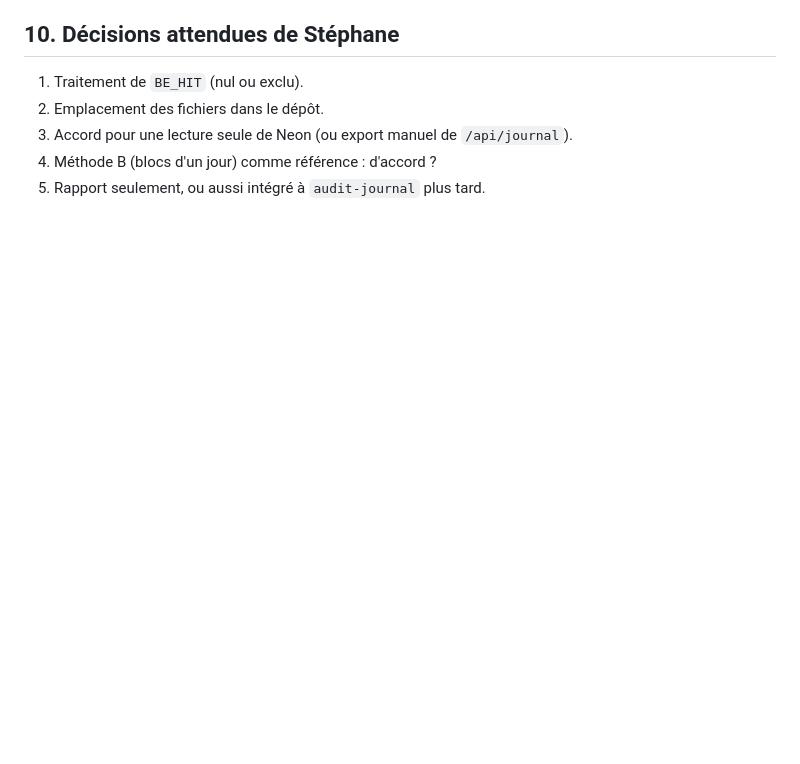
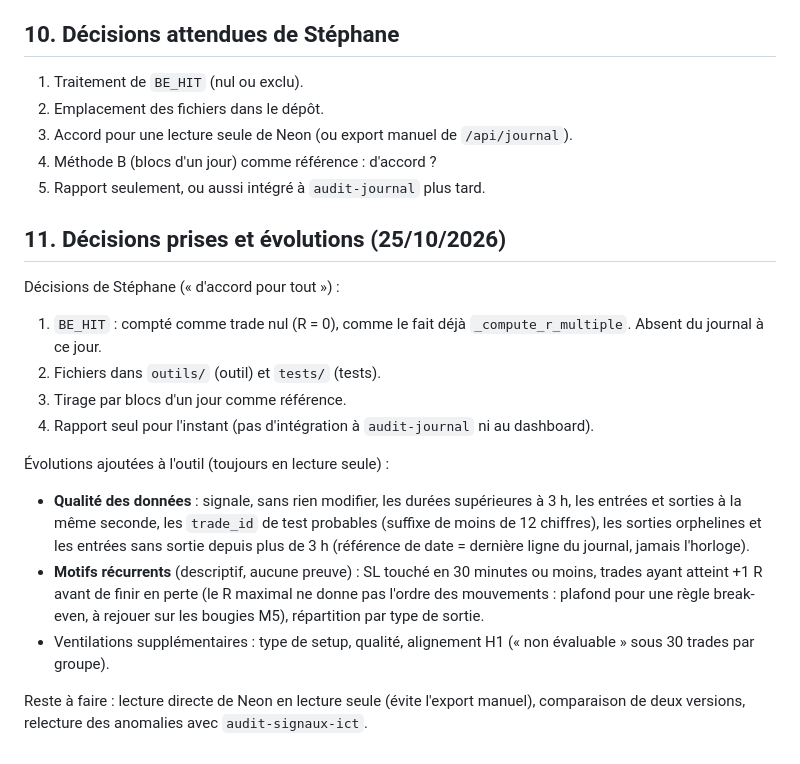
Before and after one commit to squale84/scanner-trading, a Markdown page: docs/cahier_des_charges_robustesse_journal.md, the part around the change. Drawn GitHub-style; blank space fills up the shorter version.

Commit message:
docs(journal): décisions du 25/10 et évolutions du contrôle de robustesse
Consigne les décisions de Stéphane (BE_HIT compté nul, dossier outils/, blocs d'un jour en référence, rapport seul),
les sections ajoutées à l'outil et le reste à faire (lecture Neon en lecture seule, comparaison de versions).

Co-Authored-By: Claude Sonnet 5.5 <noreply@anthropic.com>
Claude-Session: https://claude.ai/code/session_01LgQWhSd52FzVR8xWnj5k2u

```diff
--- a/docs/cahier_des_charges_robustesse_journal.md
+++ b/docs/cahier_des_charges_robustesse_journal.md
@@ -112,3 +112,23 @@ Optionnels : intégration au skill `audit-journal`, affichage dashboard (phase 2
 3. Accord pour une lecture seule de Neon (ou export manuel de `/api/journal`).
 4. Méthode B (blocs d'un jour) comme référence : d'accord ?
 5. Rapport seulement, ou aussi intégré à `audit-journal` plus tard.
+
+## 11. Décisions prises et évolutions (25/10/2026)
+
+Décisions de Stéphane (« d'accord pour tout ») :
+1. `BE_HIT` : compté comme trade nul (R = 0), comme le fait déjà `_compute_r_multiple`. Absent du journal à ce jour.
+2. Fichiers dans `outils/` (outil) et `tests/` (tests).
+3. Tirage par blocs d'un jour comme référence.
+4. Rapport seul pour l'instant (pas d'intégration à `audit-journal` ni au dashboard).
+
+Évolutions ajoutées à l'outil (toujours en lecture seule) :
+- **Qualité des données** : signale, sans rien modifier, les durées supérieures à 3 h, les entrées et sorties à la même
+  seconde, les `trade_id` de test probables (suffixe de moins de 12 chiffres), les sorties orphelines et les entrées sans sortie
+  depuis plus de 3 h (référence de date = dernière ligne du journal, jamais l'horloge).
+- **Motifs récurrents** (descriptif, aucune preuve) : SL touché en 30 minutes ou moins, trades ayant atteint +1 R avant de
+  finir en perte (le R maximal ne donne pas l'ordre des mouvements : plafond pour une règle break-even, à rejouer sur les
+  bougies M5), répartition par type de sortie.
+- Ventilations supplémentaires : type de setup, qualité, alignement H1 (« non évaluable » sous 30 trades par groupe).
+
+Reste à faire : lecture directe de Neon en lecture seule (évite l'export manuel), comparaison de deux versions,
+relecture des anomalies avec `audit-signaux-ict`.
```
